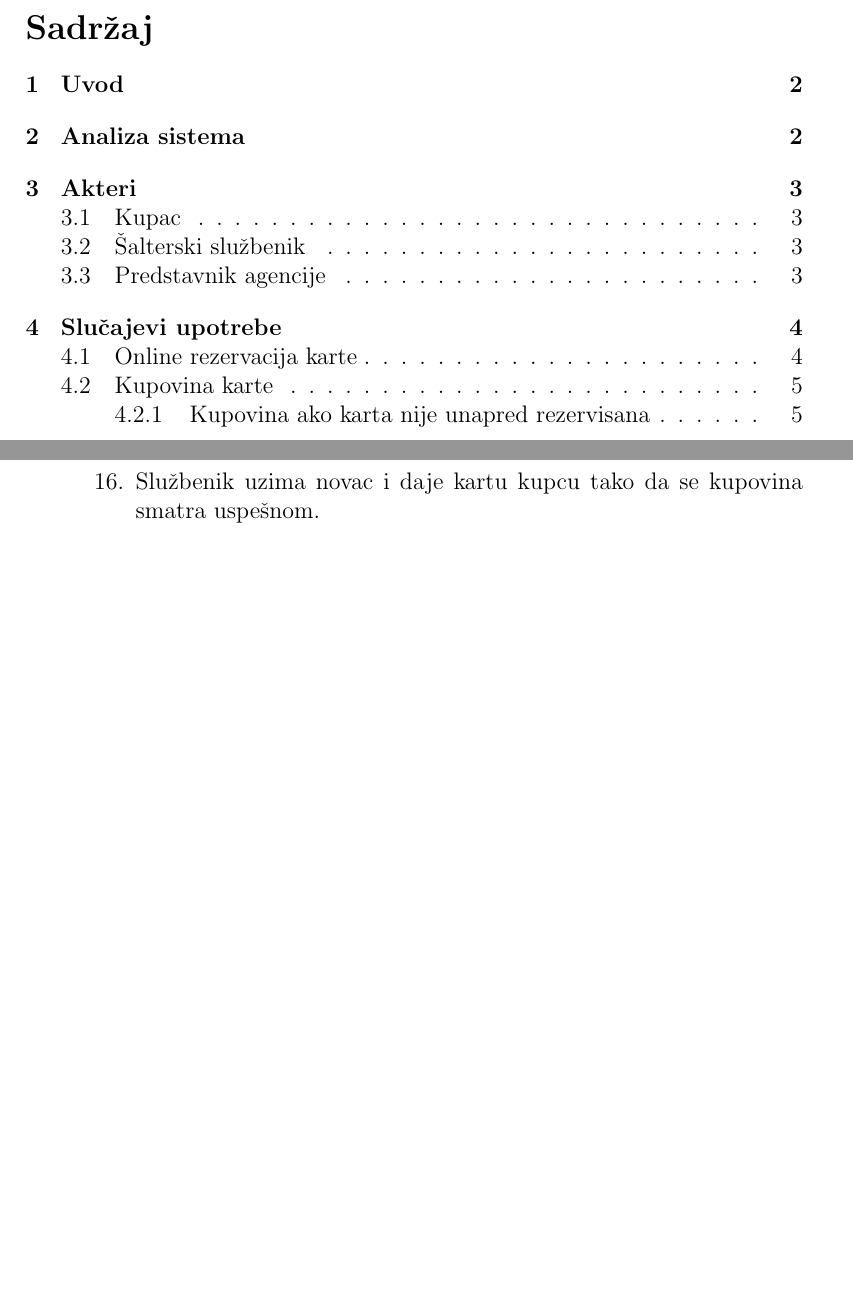
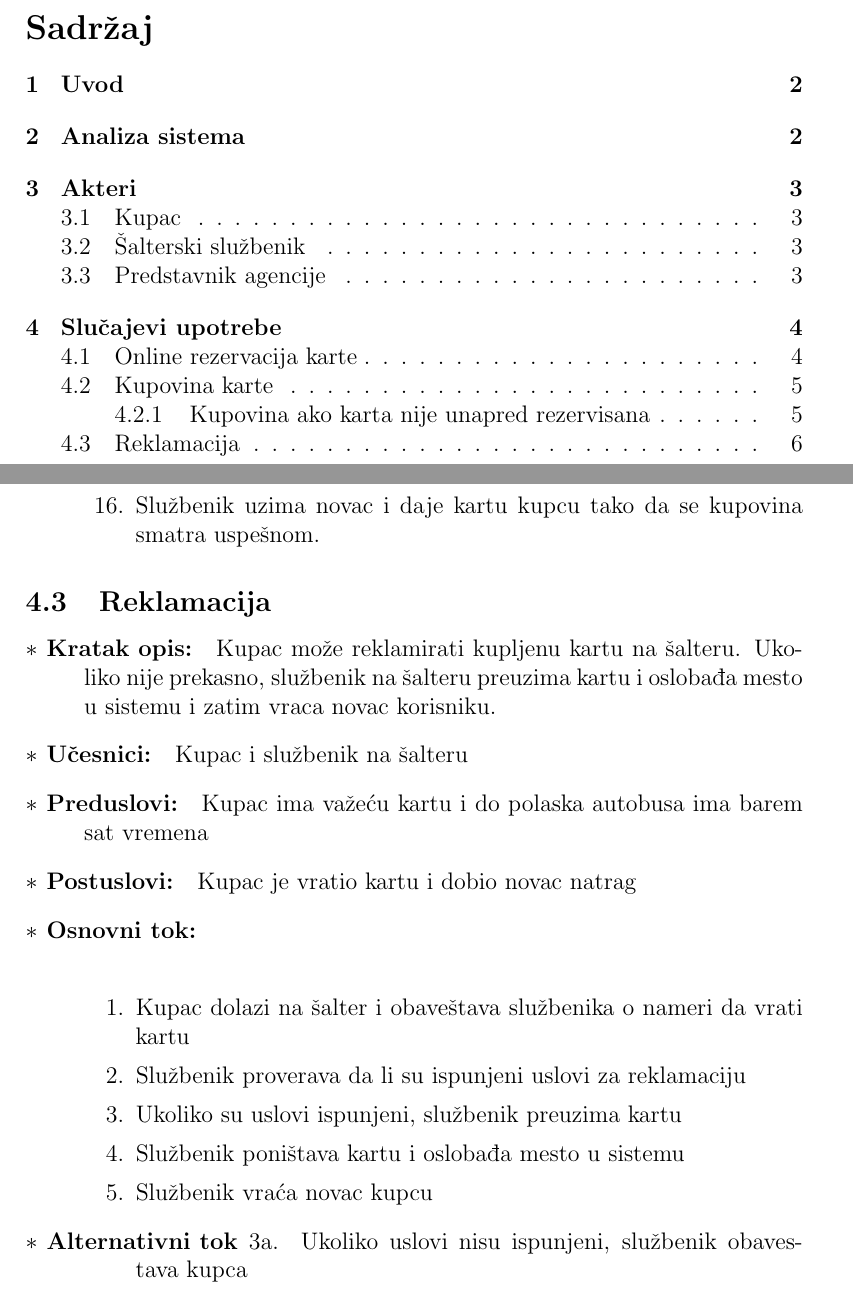
Before and after one commit to Tatjana95/IS-BusStop, a LaTeX document (Projekat/BusStop.tex, which reads Projekat/projekat.tex): two parts of pages 2 and 7 of 7, joined at a grey line, cut so that both start at the same text, the shorter picture padded with empty space. Compiled offline with pdfLaTeX.

Commit message:
dodat slucaj reklamacija

```diff
--- a/Projekat/projekat.tex
+++ b/Projekat/projekat.tex
@@ -76,3 +76,25 @@ Osnovna namena na\v seg informacionog sistema je da na \v sto efikasniji na\v ci
 		\item Slu\v zbenik uzima novac i daje kartu kupcu tako da se kupovina smatra uspe\v snom.
 	\end{enumerate}
 \end{description}
+
+\subsection{Reklamacija}
+
+\begin{description}
+  \item[$\ast$ Kratak opis: ] Kupac mo\v ze reklamirati kupljenu kartu na \v salteru. Ukoliko nije prekasno, slu\v zbenik na \v salteru preuzima kartu i osloba\dj a mesto u sistemu i zatim vraca novac korisniku.
+  \item[$\ast$ U\v cesnici: ] Kupac i slu\v zbenik na \v salteru
+  \item[$\ast$ Preduslovi: ] Kupac ima va\v ze\'cu kartu i do polaska autobusa ima barem sat vremena
+  \item[$\ast$ Postuslovi: ] Kupac je vratio kartu i dobio novac natrag
+  \item[$\ast$ Osnovni tok: ] \ \\
+  \begin{enumerate}
+    \item Kupac dolazi na \v salter i obave\v stava slu\v zbenika o nameri da vrati kartu
+    \item Slu\v zbenik proverava da li su ispunjeni uslovi za reklamaciju
+    \item Ukoliko su uslovi ispunjeni, slu\v zbenik preuzima kartu
+    \item Slu\v zbenik poni\v stava kartu i osloba\dj a mesto u sistemu
+    \item Slu\v zbenik vra\'ca novac kupcu
+  \end{enumerate}
+  \item[$\ast$ Alternativni tok]
+  \begin{enumerate}
+    \item[3a. ]  Ukoliko uslovi nisu ispunjeni, slu\v zbenik obavestava kupca
+  \end{enumerate}
+
+\end{description}
```
Also changed, not shown: Projekat/BusStop.pdf.
